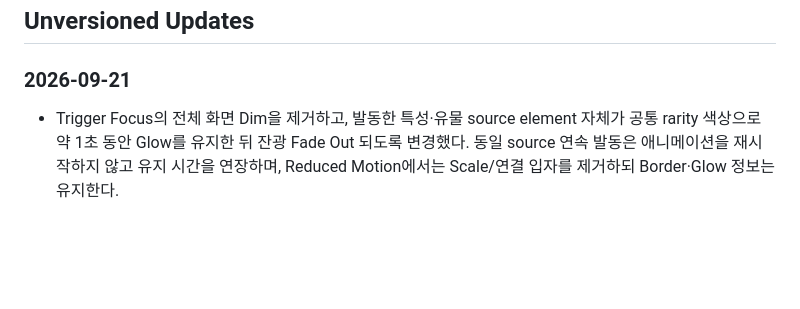
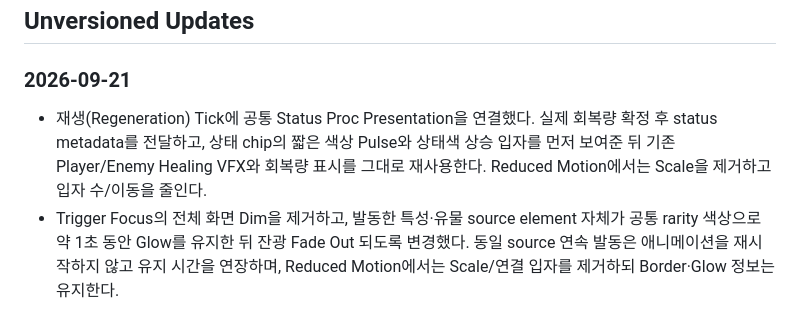
Before and after one commit to MinSung0732/gid, a Markdown page: games/harmony/CHANGELOG.md, the part around the change. Drawn GitHub-style; blank space fills up the shorter version.

Commit message:
docs(harmony): note regeneration proc presentation

```diff
--- a/games/harmony/CHANGELOG.md
+++ b/games/harmony/CHANGELOG.md
@@ -13,6 +13,7 @@
 
 ### 2026-09-21
 
+- 재생(Regeneration) Tick에 공통 Status Proc Presentation을 연결했다. 실제 회복량 확정 후 status metadata를 전달하고, 상태 chip의 짧은 색상 Pulse와 상태색 상승 입자를 먼저 보여준 뒤 기존 Player/Enemy Healing VFX와 회복량 표시를 그대로 재사용한다. Reduced Motion에서는 Scale을 제거하고 입자 수/이동을 줄인다.
 - Trigger Focus의 전체 화면 Dim을 제거하고, 발동한 특성·유물 source element 자체가 공통 rarity 색상으로 약 1초 동안 Glow를 유지한 뒤 잔광 Fade Out 되도록 변경했다. 동일 source 연속 발동은 애니메이션을 재시작하지 않고 유지 시간을 연장하며, Reduced Motion에서는 Scale/연결 입자를 제거하되 Border·Glow 정보는 유지한다.
 - 추가/보너스 피해가 특성·유물에서 발생할 때 sourceType/sourceId/parentSource/sourceMetadata를 일반 피해 피드백까지 유지하고 기존 Trigger Focus 큐로 연결했다. PC 오른쪽 증강 목록도 동일한 source dataset을 유지해 sourceId 기반 Focus lookup이 정상 동작하도록 수정했다.
 
```
